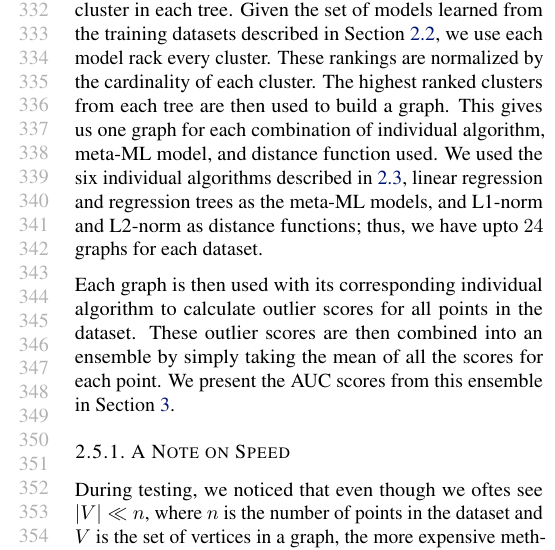
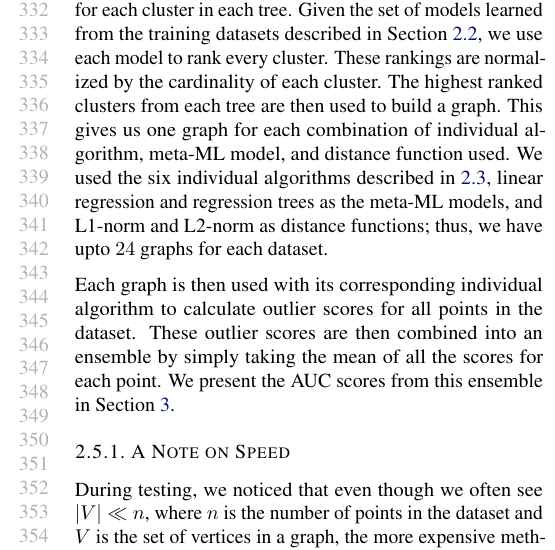
Before and after one commit to URI-ABD/chaoda-paper, a LaTeX paper (paper.tex, which reads sections/2-methods.tex): part of one column of page 7 of 11, cut so that both start at the same text. Compiled offline with pdfLaTeX.

Commit message:
Fix typos

```diff
--- a/sections/2-methods.tex
+++ b/sections/2-methods.tex
@@ -299,7 +299,7 @@ Once the scores are in a uniform range, we are ready for the ensemble.
 
 Given a dataset and a list of distance functions for the dataset, we start by building a CLAM tree for each distance function on the dataset.
 we extract the parent-child ratios and the exponential moving averages of those ratios for each cluster in each tree.
-Given the set of models learned from the training datasets described in Section~\ref{subsec:methods:induced-graphs}, we use each model rack every cluster.
+Given the set of models learned from the training datasets described in Section~\ref{subsec:methods:induced-graphs}, we use each model to rank every cluster.
 These rankings are normalized by the cardinality of each cluster.
 The highest ranked clusters from each tree are then used to build a graph.
 This gives us one graph for each combination of individual algorithm, meta-ML model, and distance function used.
@@ -312,7 +312,7 @@ We present the AUC scores from this ensemble in Section~\ref{sec:results}.
 
 \subsubsection{A Note on Speed}
 
-During testing, we noticed that even though we oftes see $|V| \ll n $, where $n$ is the number of points in the dataset and $V$ is the set of vertices in a graph, the more expensive methods from~\ref{subsec:methods:individual-algorithms} took too long to run.
+During testing, we noticed that even though we often see $|V| \ll n $, where $n$ is the number of points in the dataset and $V$ is the set of vertices in a graph, the more expensive methods from~\ref{subsec:methods:individual-algorithms} took too long to run.
 We remedy this by only running the expensive algorithms, i.e.\ Graph Neighborhood Size, Random Walks, and Stationary Probabilities, when $|V| < max(128, \lfloor \sqrt n \rfloor)$.
 We compared the effect on AUC of using this threshold and present the results in Table~\ref{table:results:test-performance} under the CHAODA-fast rows as compared to not using the threshold under the CHAODA rows.
 Any difference in performance, when it exists, is negligble.
```
